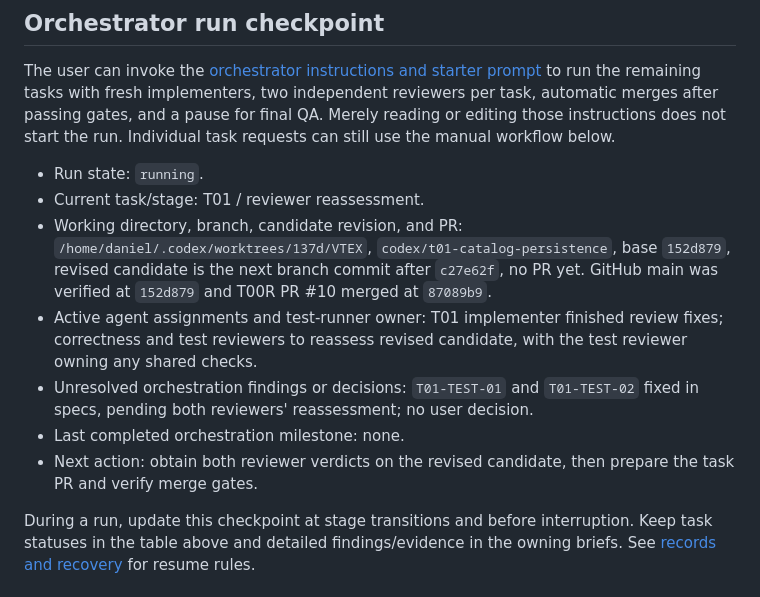
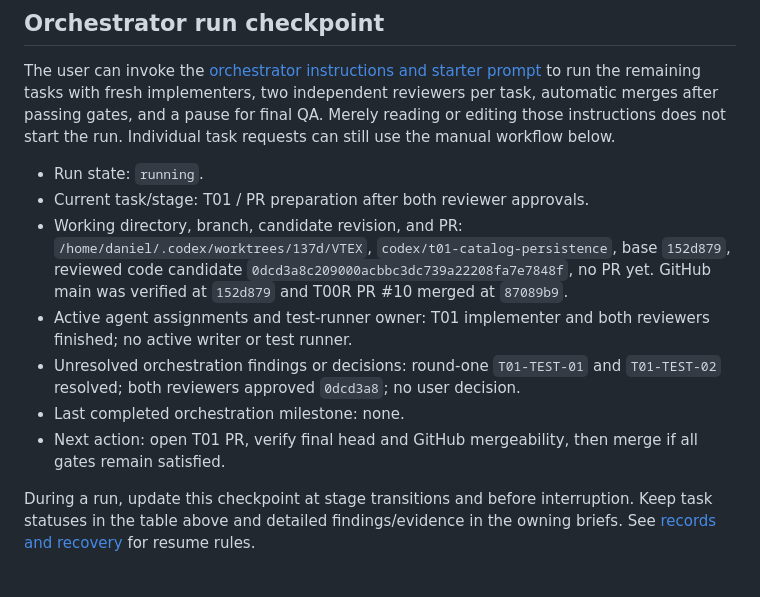
Before and after one commit to dccunha/CatalogConsolidation, a Markdown page: docs/tasks/README.md, the part around the change. GitHub-like rendering.

Commit message:
Record T01 review approvals

```diff
--- a/docs/tasks/README.md
+++ b/docs/tasks/README.md
@@ -37,12 +37,12 @@ Milestones: T08 verifies importer/rerun services; T10 makes upload, results, and
 The user can invoke the [orchestrator instructions and starter prompt](orchestrator.md#starter-prompt) to run the remaining tasks with fresh implementers, two independent reviewers per task, automatic merges after passing gates, and a pause for final QA. Merely reading or editing those instructions does not start the run. Individual task requests can still use the manual workflow below.
 
 - Run state: `running`.
-- Current task/stage: T01 / reviewer reassessment.
-- Working directory, branch, candidate revision, and PR: `/home/daniel/.codex/worktrees/137d/VTEX`, `codex/t01-catalog-persistence`, base `152d879`, revised candidate is the next branch commit after `c27e62f`, no PR yet. GitHub main was verified at `152d879` and T00R PR #10 merged at `87089b9`.
-- Active agent assignments and test-runner owner: T01 implementer finished review fixes; correctness and test reviewers to reassess revised candidate, with the test reviewer owning any shared checks.
-- Unresolved orchestration findings or decisions: `T01-TEST-01` and `T01-TEST-02` fixed in specs, pending both reviewers' reassessment; no user decision.
+- Current task/stage: T01 / PR preparation after both reviewer approvals.
+- Working directory, branch, candidate revision, and PR: `/home/daniel/.codex/worktrees/137d/VTEX`, `codex/t01-catalog-persistence`, base `152d879`, reviewed code candidate `0dcd3a8c209000acbbc3dc739a22208fa7e7848f`, no PR yet. GitHub main was verified at `152d879` and T00R PR #10 merged at `87089b9`.
+- Active agent assignments and test-runner owner: T01 implementer and both reviewers finished; no active writer or test runner.
+- Unresolved orchestration findings or decisions: round-one `T01-TEST-01` and `T01-TEST-02` resolved; both reviewers approved `0dcd3a8`; no user decision.
 - Last completed orchestration milestone: none.
-- Next action: obtain both reviewer verdicts on the revised candidate, then prepare the task PR and verify merge gates.
+- Next action: open T01 PR, verify final head and GitHub mergeability, then merge if all gates remain satisfied.
 
 During a run, update this checkpoint at stage transitions and before interruption. Keep task statuses in the table above and detailed findings/evidence in the owning briefs. See [records and recovery](orchestrator.md#records-and-recovery) for resume rules.
 
```
Also changed, not shown: docs/tasks/01-concepts-and-catalog-persistence.md (+7 -2 lines).
